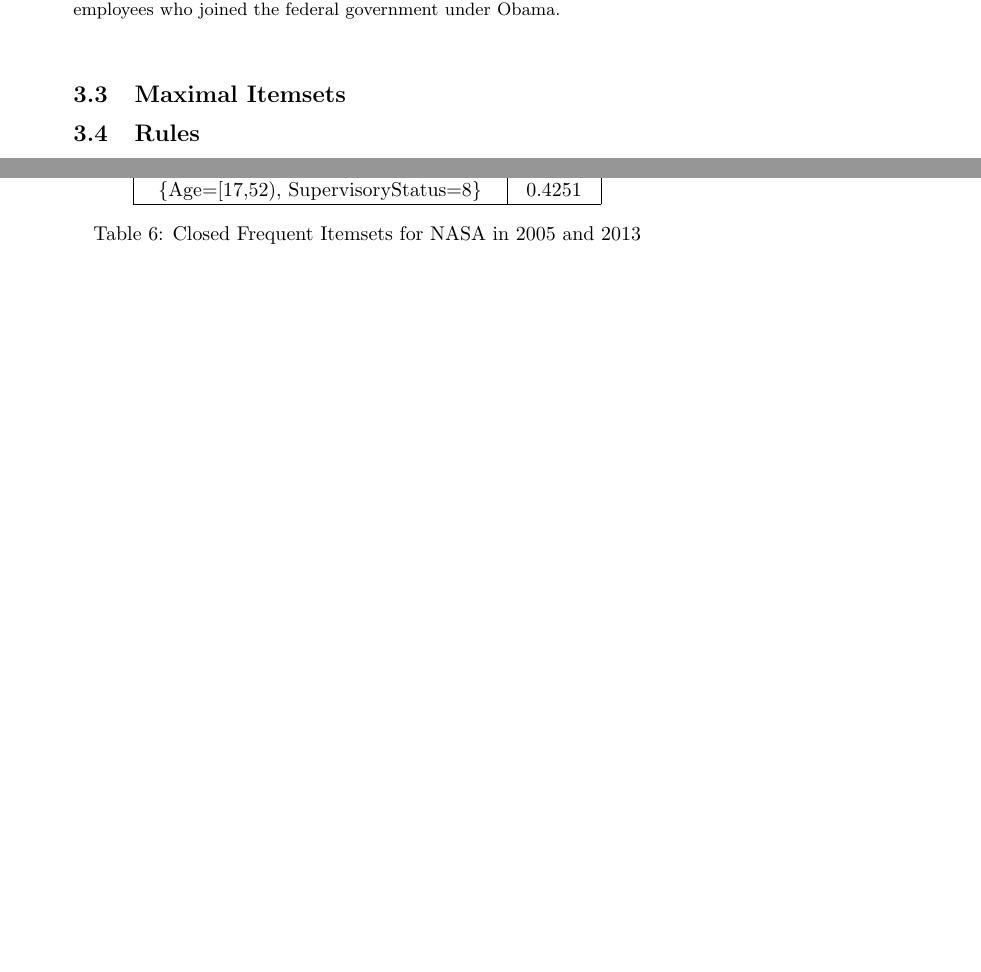
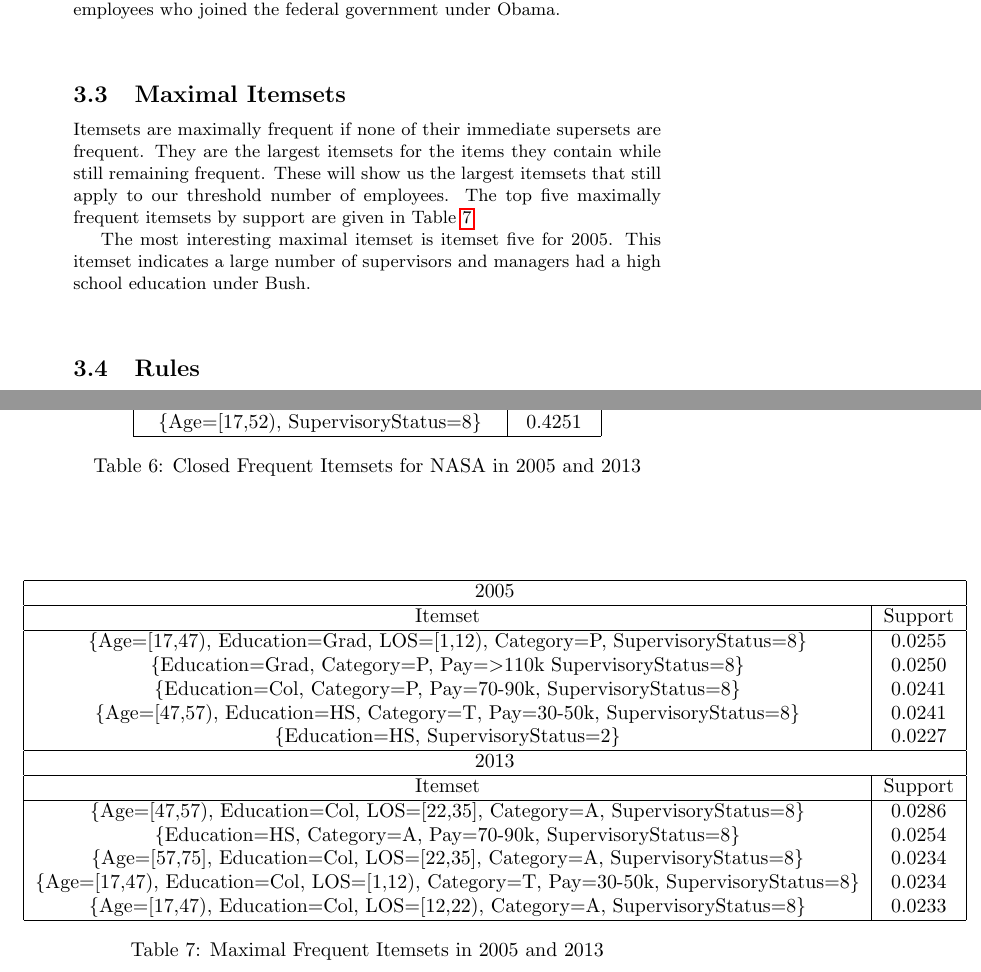
Before and after one commit to jakecarlson1/data-mining-projects, a LaTeX document (project-3/report/carlson-project-3.tex): two parts of pages 9 and 10 of 10 before the commit and two parts of pages 9 and 10 of 11 after it, joined at a grey line, cut so that both start at the same text, the shorter picture padded with empty space. Compiled offline with pdfLaTeX.

Commit message:
Adds maximal itemset modeling

```diff
--- a/project-3/report/carlson-project-3.tex
+++ b/project-3/report/carlson-project-3.tex
@@ -301,8 +301,78 @@ In order to mine the transaction data for meaningful rules, I will examine frequ
     \end{center}
 
     \subsection{Maximal Itemsets}
+    Itemsets are maximally frequent if none of their immediate supersets are frequent. They are the largest itemsets for the items they contain while still remaining frequent. These will show us the largest itemsets that still apply to our threshold number of employees. The top five maximally frequent itemsets by support are given in Table \ref{tab:7}.
+    \par
+    The most interesting maximal itemset is itemset five for 2005. This itemset indicates a large number of supervisors and managers had a high school education under Bush.
+
+    \begin{center}
+        \begin{table}
+            \centering
+            \begin{tabular}{ |c|c| }
+                \hline
+                \multicolumn{2}{|c|}{2005} \\
+                \hline
+                Itemset & Support \\
+                \hline
+                \{Age=[17,47),
+                Education=Grad,
+                LOS=[1,12),
+                Category=P,
+                SupervisoryStatus=8\} & 0.0255 \\
+                \{Education=Grad,
+                Category=P,
+                Pay=$>$110k
+                SupervisoryStatus=8\} & 0.0250 \\
+                \{Education=Col,
+                Category=P,
+                Pay=70-90k,
+                SupervisoryStatus=8\} & 0.0241 \\
+                \{Age=[47,57),
+                Education=HS,
+                Category=T,
+                Pay=30-50k,
+                SupervisoryStatus=8\} & 0.0241 \\
+                \{Education=HS,
+                SupervisoryStatus=2\} & 0.0227 \\
+                \hline
+                \multicolumn{2}{|c|}{2013} \\
+                \hline
+                Itemset & Support \\
+                \hline
+                \{Age=[47,57),
+                Education=Col,
+                LOS=[22,35],
+                Category=A,
+                SupervisoryStatus=8\} & 0.0286 \\
+                \{Education=HS,
+                Category=A,
+                Pay=70-90k,
+                SupervisoryStatus=8\} & 0.0254 \\
+                \{Age=[57,75],
+                Education=Col,
+                LOS=[22,35],
+                Category=A,
+                SupervisoryStatus=8\} & 0.0234 \\
+                \{Age=[17,47),
+                Education=Col,
+                LOS=[1,12),
+                Category=T,
+                Pay=30-50k,
+                SupervisoryStatus=8\} & 0.0234 \\
+                \{Age=[17,47),
+                Education=Col,
+                LOS=[12,22),
+                Category=A,
+                SupervisoryStatus=8\} & 0.0233 \\
+                \hline
+            \end{tabular}
+            \caption{Maximal Frequent Itemsets in 2005 and 2013}
+            \label{tab:7}
+        \end{table}
+    \end{center}
 
     \subsection{Rules}
+
 
 \section{Evaluation}
 
```
Also changed, not shown: project-3/report/carlson-project-3.pdf, 1 other file.
